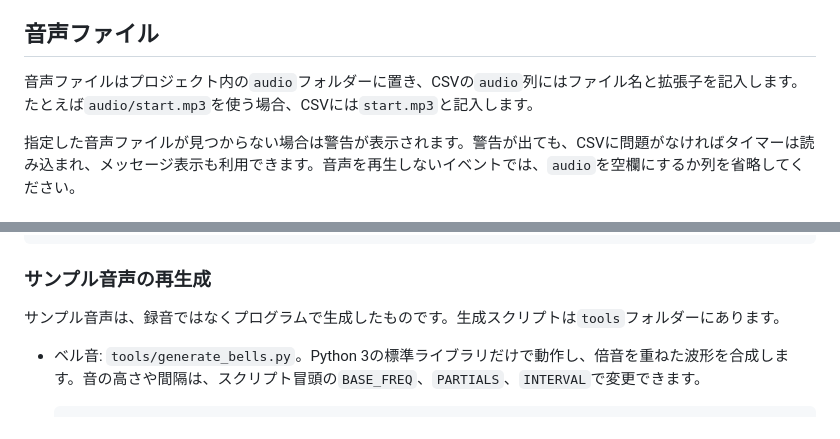
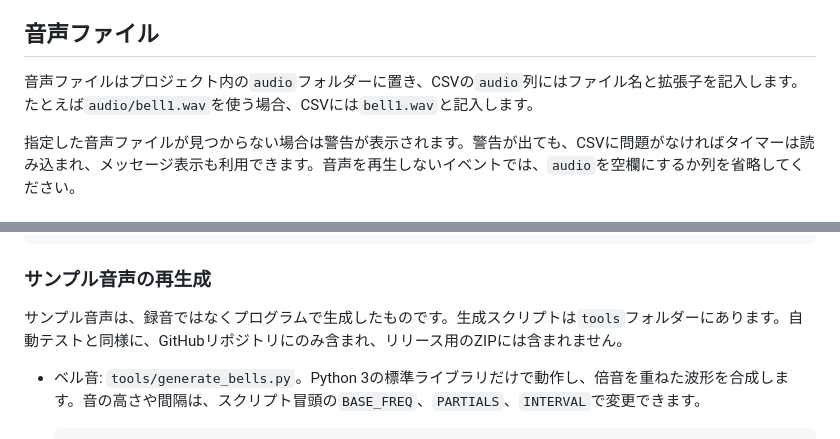
Before and after one commit to mar-tusita/station-timer, a Markdown page: README.md, 2 parts joined by grey strips. Drawn GitHub-style.

```diff
--- a/README.md
+++ b/README.md
@@ -123,7 +123,7 @@ time,message,audio,candidate,duration
 
 ## 音声ファイル
 
-音声ファイルはプロジェクト内の`audio`フォルダーに置き、CSVの`audio`列にはファイル名と拡張子を記入します。たとえば`audio/start.mp3`を使う場合、CSVには`start.mp3`と記入します。
+音声ファイルはプロジェクト内の`audio`フォルダーに置き、CSVの`audio`列にはファイル名と拡張子を記入します。たとえば`audio/bell1.wav`を使う場合、CSVには`bell1.wav`と記入します。
 
 指定した音声ファイルが見つからない場合は警告が表示されます。警告が出ても、CSVに問題がなければタイマーは読み込まれ、メッセージ表示も利用できます。音声を再生しないイベントでは、`audio`を空欄にするか列を省略してください。
 
@@ -183,7 +183,7 @@ python -m unittest discover -s tests -v
 
 ### サンプル音声の再生成
 
-サンプル音声は、録音ではなくプログラムで生成したものです。生成スクリプトは`tools`フォルダーにあります。
+サンプル音声は、録音ではなくプログラムで生成したものです。生成スクリプトは`tools`フォルダーにあります。自動テストと同様に、GitHubリポジトリにのみ含まれ、リリース用のZIPには含まれません。
 
 - ベル音: `tools/generate_bells.py`。Python 3の標準ライブラリだけで動作し、倍音を重ねた波形を合成します。音の高さや間隔は、スクリプト冒頭の`BASE_FREQ`、`PARTIALS`、`INTERVAL`で変更できます。
 
```
Also changed, not shown: other parts of README.md (+7 -7 lines).
